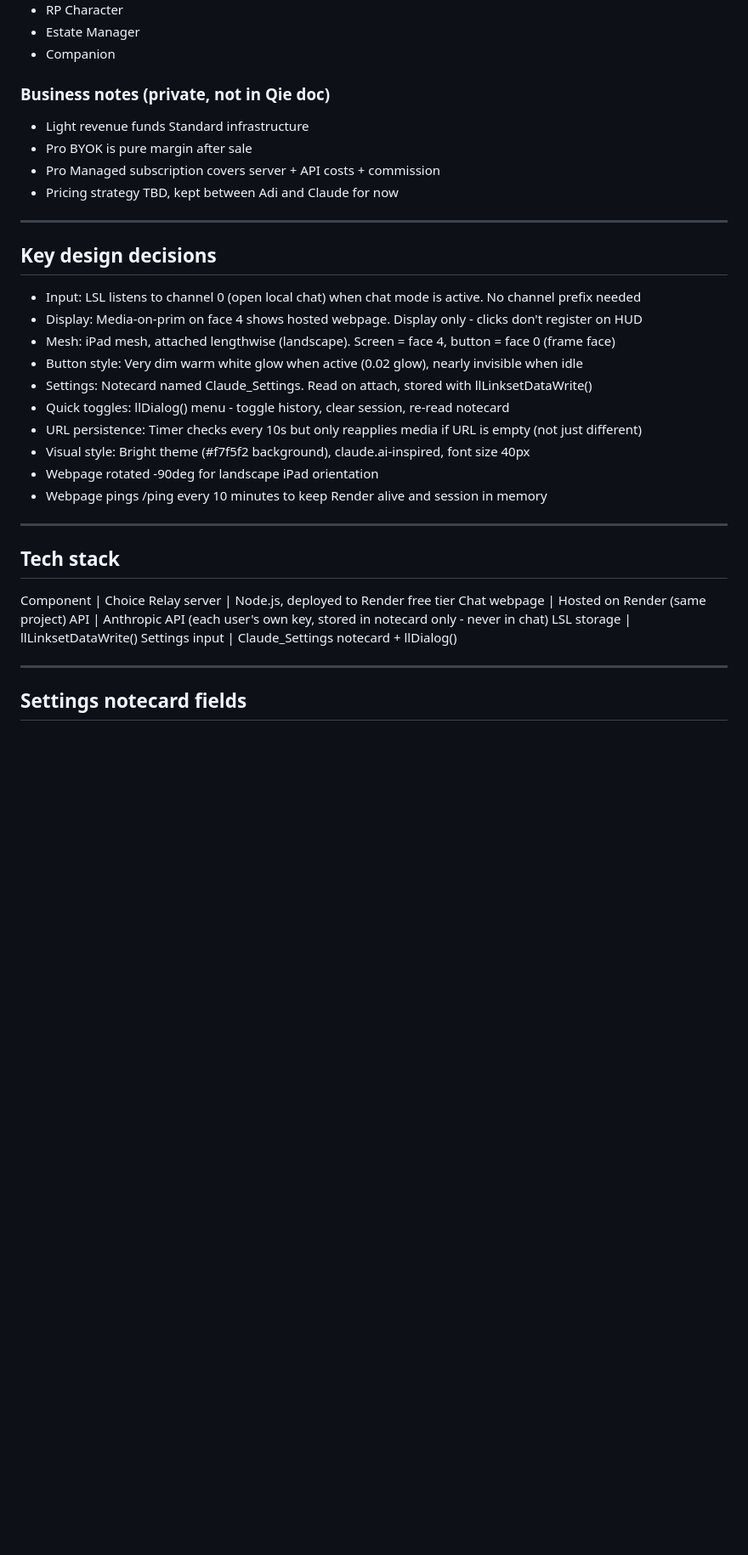
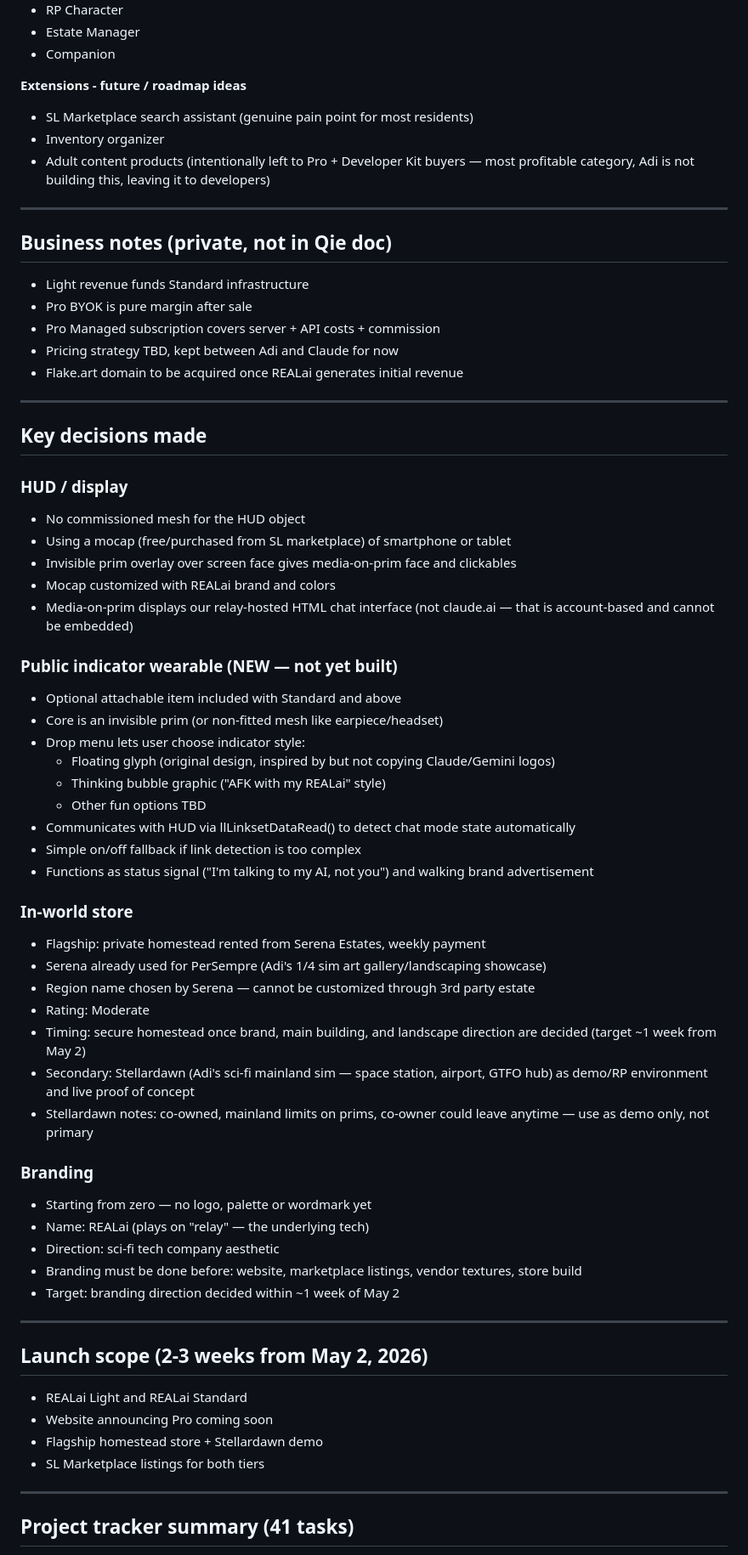
Before and after one commit to LolySL/sl-claude-relay, a Markdown page: handoffs/REALai.md, the part around one of its changes. Shown at 85% size. Drawn GitHub-style; blank space fills up the shorter version.

```diff
--- a/handoffs/REALai.md
+++ b/handoffs/REALai.md
@@ -63,39 +58,67 @@ It is currently #1 priority above Flake and Cielomar.
 - Estate Manager
 - Companion
 
-### Business notes (private, not in Qie doc)
+**Extensions - future / roadmap ideas**
+- SL Marketplace search assistant (genuine pain point for most residents)
+- Inventory organizer
+- Adult content products (intentionally left to Pro + Developer Kit buyers — most profitable category, Adi is not building this, leaving it to developers)
+
+---
+
+## Business notes (private, not in Qie doc)
 - Light revenue funds Standard infrastructure
 - Pro BYOK is pure margin after sale
 - Pro Managed subscription covers server + API costs + commission
 - Pricing strategy TBD, kept between Adi and Claude for now
+- Flake.art domain to be acquired once REALai generates initial revenue
 
 ---
 
-## Key design decisions
+## Key decisions made
 
-- Input: LSL listens to channel 0 (open local chat) when chat mode is active. No channel prefix needed
-- Display: Media-on-prim on face 4 shows hosted webpage. Display only - clicks don't register on HUD
-- Mesh: iPad mesh, attached lengthwise (landscape). Screen = face 4, button = face 0 (frame face)
-- Button style: Very dim warm white glow when active (0.02 glow), nearly invisible when idle
-- Settings: Notecard named Claude_Settings. Read on attach, stored with llLinksetDataWrite()
-- Quick toggles: llDialog() menu - toggle history, clear session, re-read notecard
-- URL persistence: Timer checks every 10s but only reapplies media if URL is empty (not just different)
-- Visual style: Bright theme (#f7f5f2 background), claude.ai-inspired, font size 40px
-- Webpage rotated -90deg for landscape iPad orientation
-- Webpage pings /ping every 10 minutes to keep Render alive and session in memory
+### HUD / display
+- No commissioned mesh for the HUD object
+- Using a mocap (free/purchased from SL marketplace) of smartphone or tablet
+- Invisible prim overlay over screen face gives media-on-prim face and clickables
+- Mocap customized with REALai brand and colors
+- Media-on-prim displays our relay-hosted HTML chat interface (not claude.ai — that is account-based and cannot be embedded)
+
+### Public indicator wearable (NEW — not yet built)
+- Optional attachable item included with Standard and above
+- Core is an invisible prim (or non-fitted mesh like earpiece/headset)
+- Drop menu lets user choose indicator style:
+  - Floating glyph (original design, inspired by but not copying Claude/Gemini logos)
+  - Thinking bubble graphic ("AFK with my REALai" style)
+  - Other fun options TBD
+- Communicates with HUD via llLinksetDataRead() to detect chat mode state automatically
+- Simple on/off fallback if link detection is too complex
+- Functions as status signal ("I'm talking to my AI, not you") and walking brand advertisement
+
+### In-world store
+- Flagship: private homestead rented from Serena Estates, weekly payment
+- Serena already used for PerSempre (Adi's 1/4 sim art gallery/landscaping showcase)
+- Region name chosen by Serena — cannot be customized through 3rd party estate
+- Rating: Moderate
+- Timing: secure homestead once brand, main building, and landscape direction are decided (target ~1 week from May 2)
+- Secondary: Stellardawn (Adi's sci-fi mainland sim — space station, airport, GTFO hub) as demo/RP environment and live proof of concept
+- Stellardawn notes: co-owned, mainland limits on prims, co-owner could leave anytime — use as demo only, not primary
+
+### Branding
+- Starting from zero — no logo, palette or wordmark yet
+- Name: REALai (plays on "relay" — the underlying tech)
+- Direction: sci-fi tech company aesthetic
+- Branding must be done before: website, marketplace listings, vendor textures, store build
+- Target: branding direction decided within ~1 week of May 2
 
 ---
 
-## Tech stack
-
-Component        | Choice
-Relay server     | Node.js, deployed to Render free tier
-Chat webpage     | Hosted on Render (same project)
-API              | Anthropic API (each user's own key, stored in notecard only - never in chat)
-LSL storage      | llLinksetDataWrite()
-Settings input   | Claude_Settings notecard + llDialog()
+## Launch scope (2-3 weeks from May 2, 2026)
+- REALai Light and REALai Standard
+- Website announcing Pro coming soon
+- Flagship homestead store + Stellardawn demo
+- SL Marketplace listings for both tiers
 
 ---
 
-## Settings notecard fields
+## Project tracker summary (41 tasks)
 
```
Also changed, not shown: other parts of handoffs/REALai.md (+76 -180 lines).
